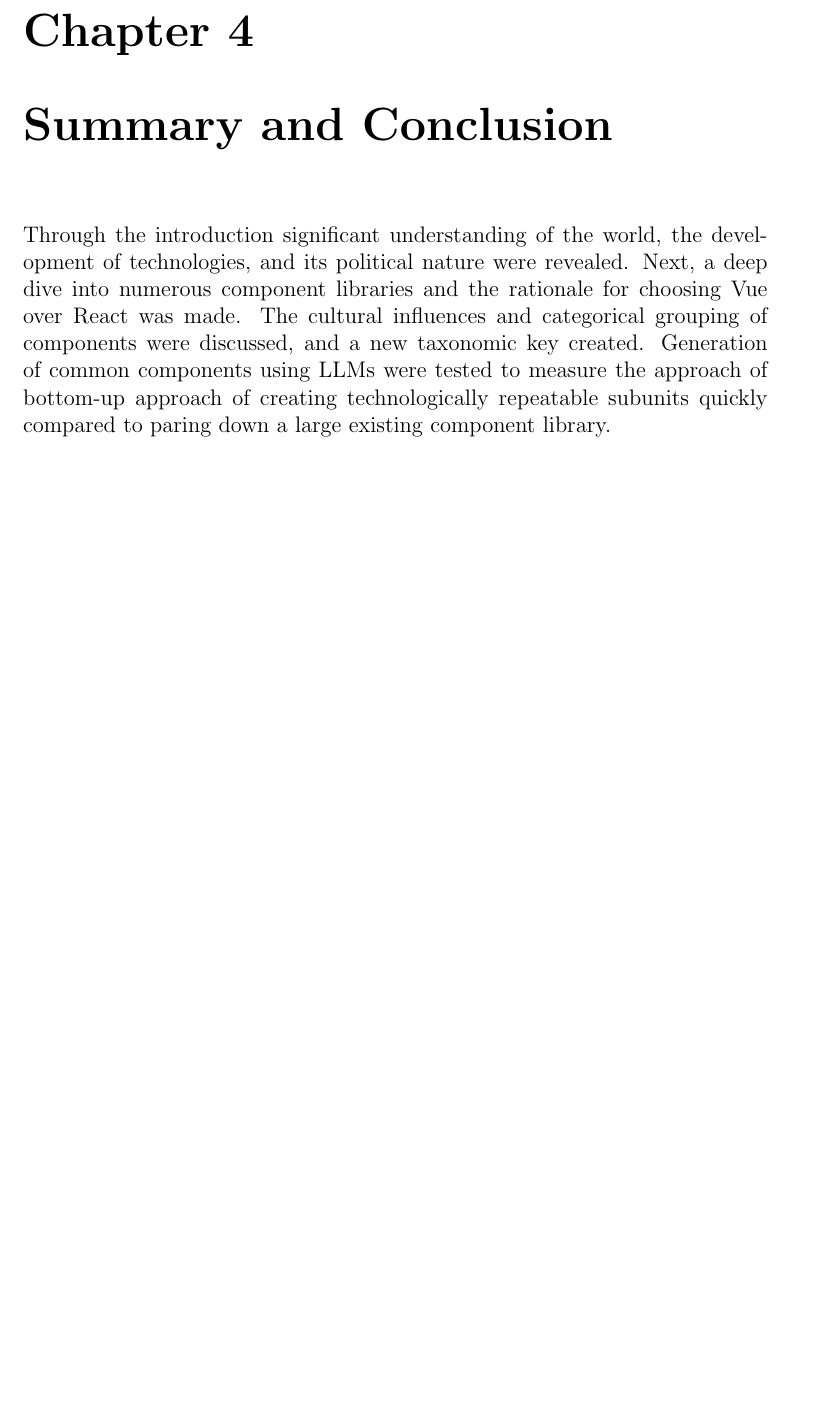
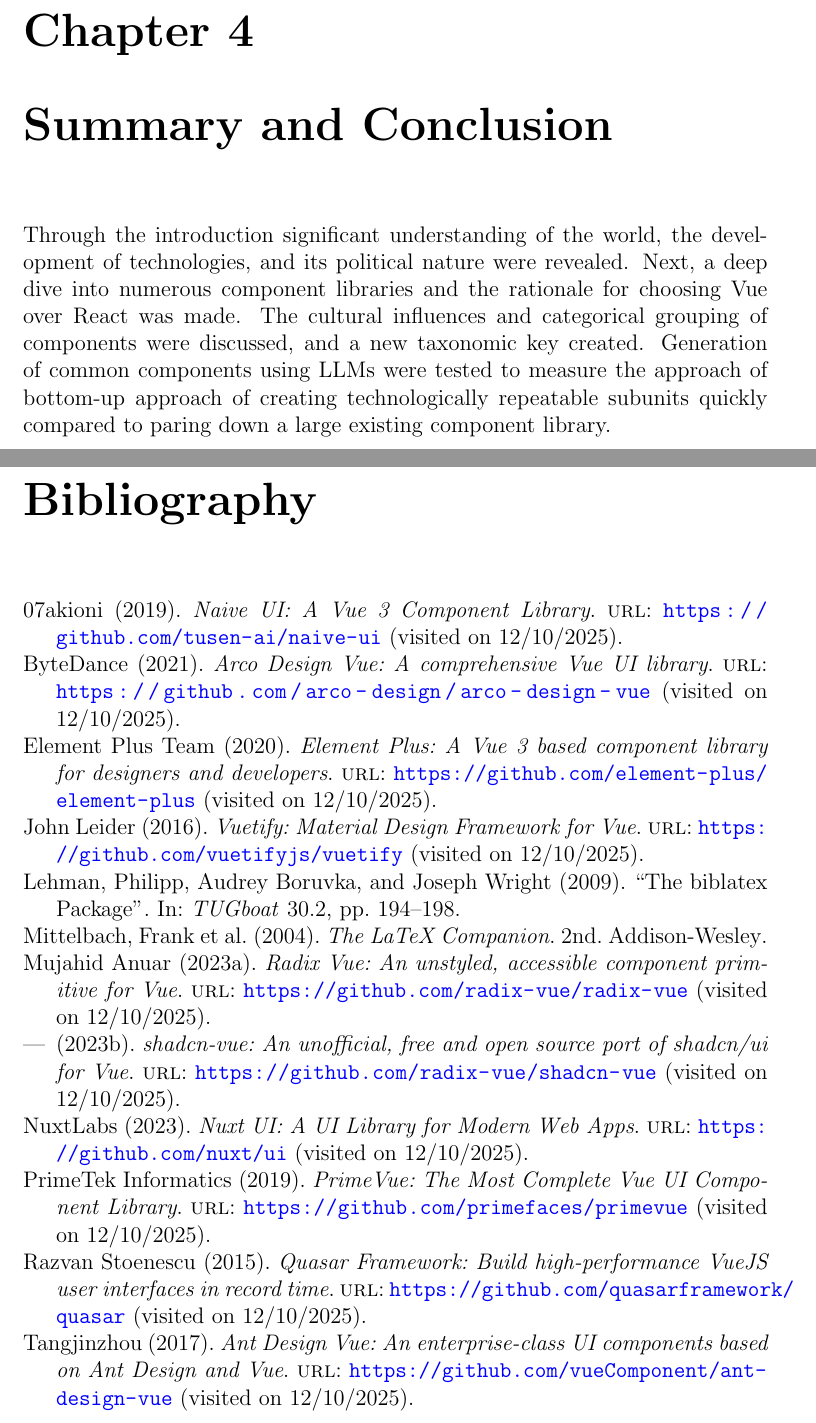
Before and after one commit to kaiwen-wang/Current_Thesis, a LaTeX thesis (new_thesis.tex, which reads references.bib): part of page 33 of 33 before the commit and two parts of pages 33 and 34 of 35 after it, the two joined at a grey line, cut so that both start at the same text, the shorter picture padded with empty space. Compiled offline with pdfLaTeX.

Commit message:
bibliography sort of working

```diff
--- a/new_thesis.tex
+++ b/new_thesis.tex
@@ -20,6 +20,12 @@
     filecolor=magenta,
     urlcolor=blue       % Color of external web links
 }
+
+
+
+% Bibliography setup with biblatex (modern approach)
+\usepackage[backend=biber, style=authoryear, citestyle=authoryear]{biblatex}
+\addbibresource{references.bib}
 
 \usepackage{listings}
 \usepackage{xcolor} % Required for background color
--- /dev/null
+++ b/references.bib
@@ -0,0 +1,45 @@
+@online{primevue,
+  title   = {PrimeVue: The Most Complete Vue UI Component Library},
+  author  = {{PrimeTek Informatics}},
+  year    = {2019},
+  url     = {https://github.com/primefaces/primevue},
+  urldate = {2025-12-10}
+}
+
+@online{elementplus,
+  title   = {Element Plus: A Vue 3 based component library for designers and developers},
+  author  = {{Element Plus Team}},
+  year    = {2020},
+  url     = {https://github.com/element-plus/element-plus},
+  urldate = {2025-12-10}
+}
+
+@online{quasar,
+  title   = {Quasar Framework: Build high-performance VueJS user interfaces in record time},
+  author  = {{Razvan Stoenescu}},
+  year    = {2015},
+  url     = {https://github.com/quasarframework/quasar},
+  urldate = {2025-12-10}
+}
+
+@online{shadcnvue,
+  title   = {shadcn-vue: An unofficial, free and open source port of shadcn/ui for Vue},
+  author  = {{Mujahid Anuar}},
+  year    = {2023},
+  url     = {https://github.com/radix-vue/shadcn-vue},
+  urldate = {2025-12-10}
+}
+
+@online{nuxtui,
+  title   = {Nuxt UI: A UI Library for Modern Web Apps},
+  author  = {{NuxtLabs}},
+  year    = {2023},
+  url     = {https://github.com/nuxt/ui},
+  urldate = {2025-12-10}
+}
+
+@online{radixvue,
+  title   = {Radix Vue: An unstyled, accessible component primitive for Vue},
+  author  = {{Mujahid Anuar}},
+  year    = {2023},
+  url     = {https://github.com/radix-vue/radix-vue},
@@ -0,0 +53,41 @@
+  url     = {https://github.com/unovue/reka-ui},
+  urldate = {2025-12-10}
+}
+
+@online{vuetify,
+  title   = {Vuetify: Material Design Framework for Vue},
+  author  = {{John Leider}},
+  year    = {2016},
+  url     = {https://github.com/vuetifyjs/vuetify},
+  urldate = {2025-12-10}
+}
+
+@online{naiveui,
+  title   = {Naive UI: A Vue 3 Component Library},
+  author  = {{07akioni}},
+  year    = {2019},
+  url     = {https://github.com/tusen-ai/naive-ui},
+  urldate = {2025-12-10}
+}
+
+@online{antdesignvue,
+  title   = {Ant Design Vue: An enterprise-class UI components based on Ant Design and Vue},
+  author  = {{Tangjinzhou}},
+  year    = {2017},
+  url     = {https://github.com/vueComponent/ant-design-vue},
+  urldate = {2025-12-10}
+}
+
+@online{arcodesign,
+  title   = {Arco Design Vue: A comprehensive Vue UI library},
+  author  = {{ByteDance}},
+  year    = {2021},
+  url     = {https://github.com/arco-design/arco-design-vue},
+  urldate = {2025-12-10}
+}
+
+@online{tdesign,
+  title   = {TDesign Vue Next: Enterprise Design Language and Vue UI Component Library},
+  author  = {{Tencent}},
+  year    = {2021},
+  url     = {https://github.com/Tencent/tdesign-vue-next},
@@ -0,0 +100,22 @@
+  year    = {2021},
+  url     = {https://github.com/themesberg/flowbite-vue},
+  urldate = {2025-12-10}
+}
+
+@book{latexcompanion,
+  title     = {The LaTeX Companion},
+  author    = {Frank Mittelbach and Michel Goossens and Johannes Braams and David Carlisle and Chris Rowley},
+  year      = {2004},
+  publisher = {Addison-Wesley},
+  edition   = {2nd}
+}
+
+@article{biblatex,
+  title   = {The biblatex Package},
+  author  = {Philipp Lehman and Audrey Boruvka and Joseph Wright},
+  journal = {TUGboat},
+  volume  = {30},
+  number  = {2},
+  pages   = {194--198},
+  year    = {2009}
+}
```
Also changed, not shown: new_thesis.pdf, new_thesis.tex (8 more changed lines), references.bib (13 more changed lines).
